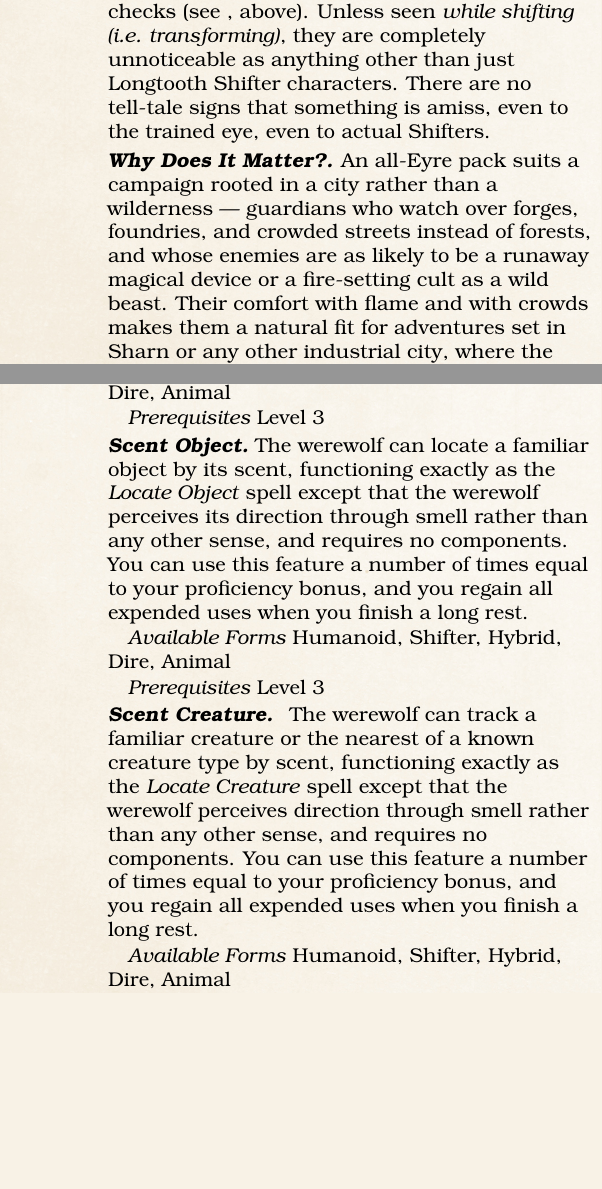
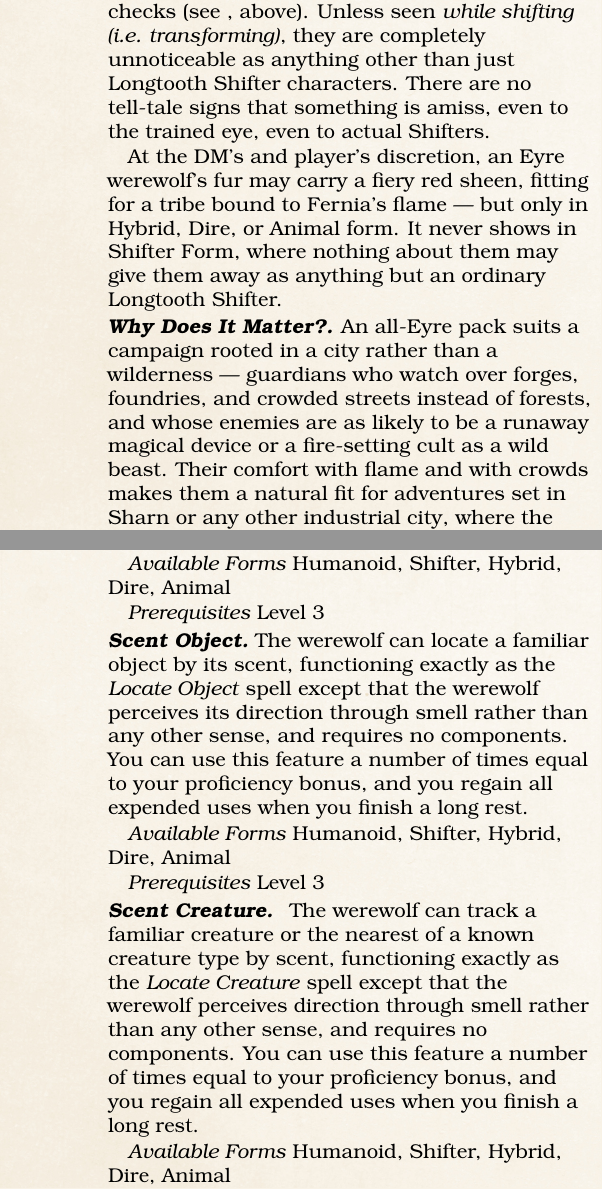
Before and after one commit to sinan-online/lycanthropes-in-eberron, a LaTeX thesis (tex/lycanthropes-in-eberron.tex): two parts of the columns of pages 15 and 21 of 29, joined at a grey line, cut so that both start at the same text, the shorter picture padded with empty space. Compiled offline with pdfLaTeX; a LaTeX package or settings file that is missing is left out.

Commit message:
Add fiery red fur note for Eyre werewolves
Mirrors the cosmetic fur notes already given to Dravago and
Lharvion. Scoped to Hybrid/Dire/Animal form only, since Eyre's
whole identity hinges on being undetectable in Shifter Form —
a visible tell there would undercut that trait.

Co-Authored-By: Claude Sonnet 5 <noreply@anthropic.com>

```diff
--- a/tex/lycanthropes-in-eberron.tex
+++ b/tex/lycanthropes-in-eberron.tex
@@ -973,6 +973,9 @@ Finally, Eyre werewolves, in the Shifter Form, cannot be found out as werewolves
 Unless seen \emph{while shifting (i.e. transforming)}, they are completely unnoticeable as anything other than just Longtooth Shifter characters.
 There are no tell-tale signs that something is amiss, even to the trained eye, even to actual Shifters.\par
 
+At the DM's and player's discretion, an Eyre werewolf's fur may carry a fiery red sheen, fitting for a tribe bound to Fernia's flame --- but only in Hybrid, Dire, or Animal form.
+It never shows in Shifter Form, where nothing about them may give them away as anything but an ordinary Longtooth Shifter.
+
 \paragraph*{Why Does It Matter?} An all-Eyre pack suits a campaign rooted in a city rather than a wilderness --- guardians who watch over forges, foundries, and crowded streets instead of forests, and whose enemies are as likely to be a runaway magical device or a fire-setting cult as a wild beast.
 Their comfort with flame and with crowds makes them a natural fit for adventures set in Sharn or any other industrial city, where the danger is built rather than born.
 
```
